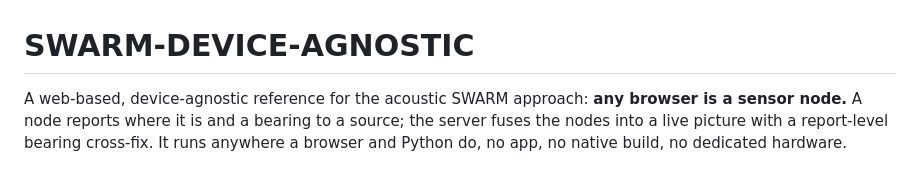
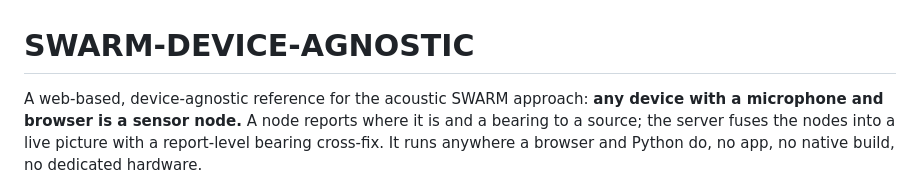
Before and after one commit to lcoriolan/SWARM-DEVICE-AGNOSTIC, a Markdown page: README.md, the part around the change. Rendered like a GitHub page.

Commit message:
Update README to specify device requirements
Clarified the description of the sensor node capabilities.

```diff
--- a/README.md
+++ b/README.md
@@ -1,6 +1,6 @@
 # SWARM-DEVICE-AGNOSTIC
 
-A web-based, device-agnostic reference for the acoustic SWARM approach: **any browser is a sensor node.**
+A web-based, device-agnostic reference for the acoustic SWARM approach: **any device with a microphone and browser is a sensor node.**
 A node reports where it is and a bearing to a source; the server fuses the nodes into a live
 picture with a report-level bearing cross-fix. It runs anywhere a browser and Python do, no app,
 no native build, no dedicated hardware.
```
